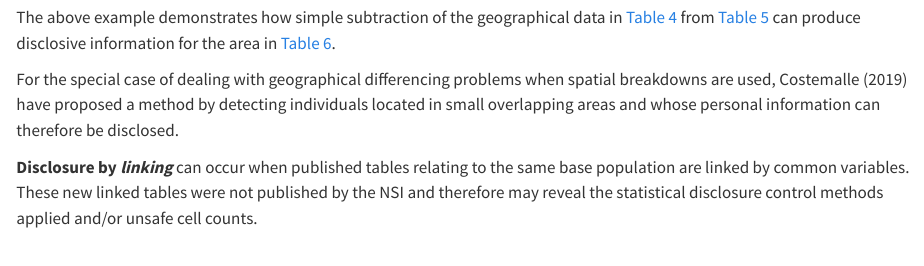
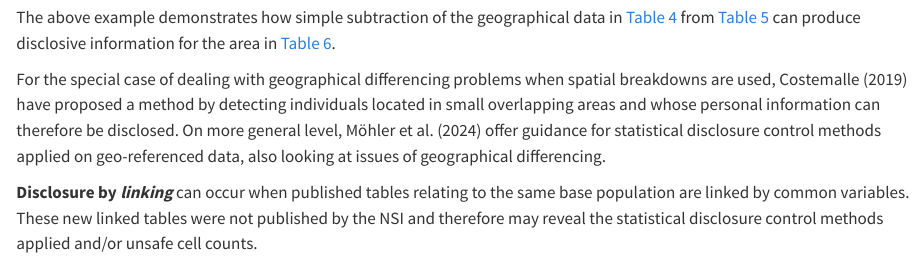
Before and after one commit to sdcTools/HandbookSDC, a Quarto document (chapters/05/_05-frequency-tables-02-Disclosure-risks.qmd): the page in a window 1100 px wide, from 3860 px down. Rendered offline with R 4.5, knitr and Pandoc in place of Quarto, with nearby package versions.

Commit message:
Update _05-frequency-tables-02-Disclosure-risks.qmd
added (in suitable place) reference to Costemalle (2019) on behalf of Andrzej, and reference to the geo-guidelines

```diff
--- a/chapters/05/_05-frequency-tables-02-Disclosure-risks.qmd
+++ b/chapters/05/_05-frequency-tables-02-Disclosure-risks.qmd
@@ -149,7 +149,7 @@ A fictitious example of differencing is presented below in @tbl-single-hh-hours,
 
 The above example demonstrates how simple subtraction of the geographical data in @tbl-single-hh-hours from @tbl-single-hh-income can produce disclosive information for the area in @tbl-differenced-table.
 
-For the special case of dealing with geographical differencing problems when spatial breakdowns are used, Costemalle (2019) have proposed a method by detecting individuals located in small overlapping areas and whose personal information can therefore be disclosed.
+For the special case of dealing with geographical differencing problems when spatial breakdowns are used, Costemalle (2019) have proposed a method by detecting individuals located in small overlapping areas and whose personal information can therefore be disclosed. On more general level, Möhler et al. (2024) offer guidance for statistical disclosure control methods applied on geo-referenced data, also looking at issues of geographical differencing.
 
 **Disclosure by *linking*** can occur when published tables relating to the same base population are linked by common variables. These new linked tables were not published by the NSI and therefore may reveal the statistical disclosure control methods applied and/or unsafe cell counts.
 
```
